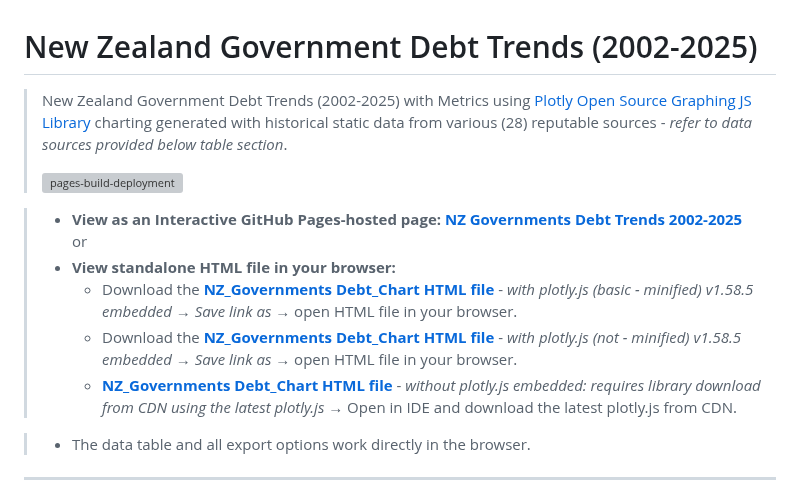
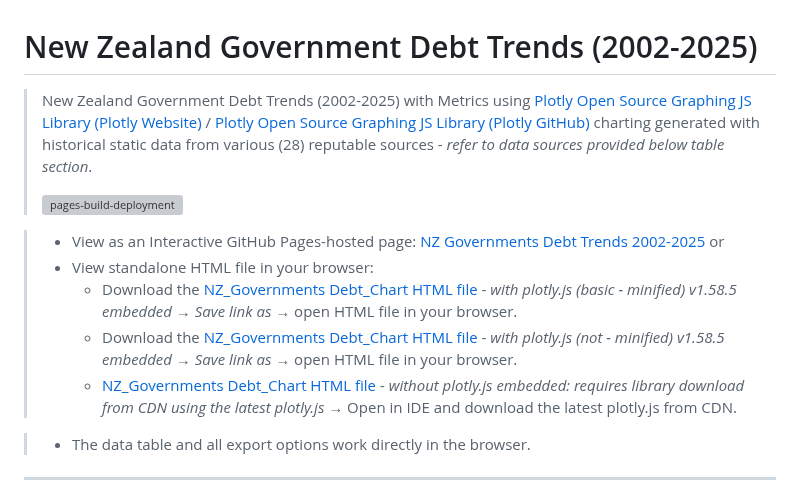
Before and after one commit to badj/NZGovDebtTrends2002-2025, a Markdown page: README.md, the part around one of its changes. Drawn GitHub-style; grey boxes are pictures that could not be loaded.

Commit message:
Update README.md
Updated styling

Signed-off-by: JJ (Jacob) Badenhorst <jjbadenhorst@gmail.com>

```diff
--- a/README.md
+++ b/README.md
@@ -1,14 +1,14 @@
 # New Zealand Government Debt Trends (2002-2025)
 
-> New Zealand Government Debt Trends (2002-2025) with Metrics using [Plotly Open Source Graphing JS Library](https://plotly.com/graphing-libraries/) charting generated with historical static data from various (28) reputable sources - *refer to  data sources provided below table section*.
+> New Zealand Government Debt Trends (2002-2025) with Metrics using [Plotly Open Source Graphing JS Library (Plotly Website)](https://plotly.com/graphing-libraries/) / [Plotly Open Source Graphing JS Library (Plotly GitHub)](https://github.com/plotly/plotly.js) charting generated with historical static data from various (28) reputable sources - *refer to  data sources provided below table section*.
 >
 > [![pages-build-deployment](https://github.com/badj/NZGovernmentsDebtTrends2002-2025/actions/workflows/pages/pages-build-deployment/badge.svg)](https://github.com/badj/NZGovernmentsDebtTrends2002-2025/actions/workflows/pages/pages-build-deployment)
 
-> - **View as an Interactive GitHub Pages-hosted page:** [**NZ Governments Debt Trends 2002-2025**](https://badj.github.io/NZGovernmentsDebtTrends2002-2025/) or
-> - **View standalone HTML file in your browser:**
->   - Download the [**NZ_Governments Debt_Chart HTML file**](https://github.com/badj/NZGovernmentsDebtTrends2002-2025/blob/main/NZ_DEBT_CHART-IT-plotlyJS-basic-minified-embed.html) - *with plotly.js (basic - minified) v1.58.5 embedded* → *Save link as* → open HTML file in your browser.
->   - Download the [**NZ_Governments Debt_Chart HTML file**](https://github.com/badj/NZGovernmentsDebtTrends2002-2025/blob/main/NZ_DEBT_CHART-IT-plotlyJS-v1-58-5-embed.html) - *with plotly.js (not - minified) v1.58.5 embedded* → *Save link as* → open HTML file in your browser.
->   - [**NZ_Governments Debt_Chart HTML file**](https://github.com/badj/NZGovernmentsDebtTrends2002-2025/blob/main/NZ_DEBT_CHART-IT-without-plotlyJS-embed.html) - *without plotly.js embedded: requires library download from CDN using the latest plotly.js* → Open in IDE and download the latest plotly.js from CDN.
+> - View as an Interactive GitHub Pages-hosted page: [NZ Governments Debt Trends 2002-2025](https://badj.github.io/NZGovernmentsDebtTrends2002-2025/) or
+> - View standalone HTML file in your browser:
+>   - Download the [NZ_Governments Debt_Chart HTML file](https://github.com/badj/NZGovernmentsDebtTrends2002-2025/blob/main/NZ_DEBT_CHART-IT-plotlyJS-basic-minified-embed.html) - *with plotly.js (basic - minified) v1.58.5 embedded* → *Save link as* → open HTML file in your browser.
+>   - Download the [NZ_Governments Debt_Chart HTML file](https://github.com/badj/NZGovernmentsDebtTrends2002-2025/blob/main/NZ_DEBT_CHART-IT-plotlyJS-v1-58-5-embed.html) - *with plotly.js (not - minified) v1.58.5 embedded* → *Save link as* → open HTML file in your browser.
+>   - [NZ_Governments Debt_Chart HTML file](https://github.com/badj/NZGovernmentsDebtTrends2002-2025/blob/main/NZ_DEBT_CHART-IT-without-plotlyJS-embed.html) - *without plotly.js embedded: requires library download from CDN using the latest plotly.js* → Open in IDE and download the latest plotly.js from CDN.
 
 > - The data table and all export options work directly in the browser.
 
```
Also changed, not shown: other parts of README.md (+5 -5 lines).
